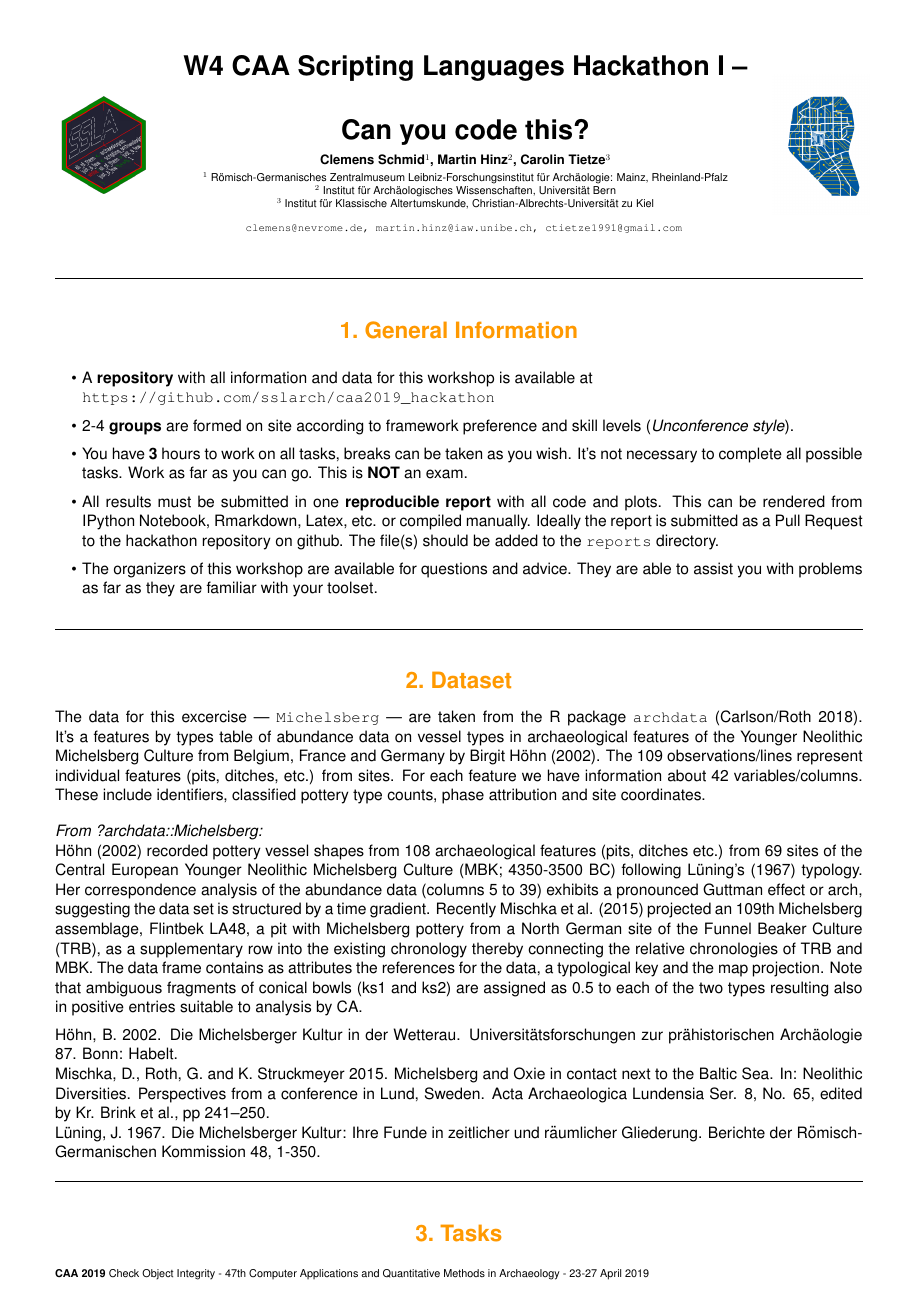
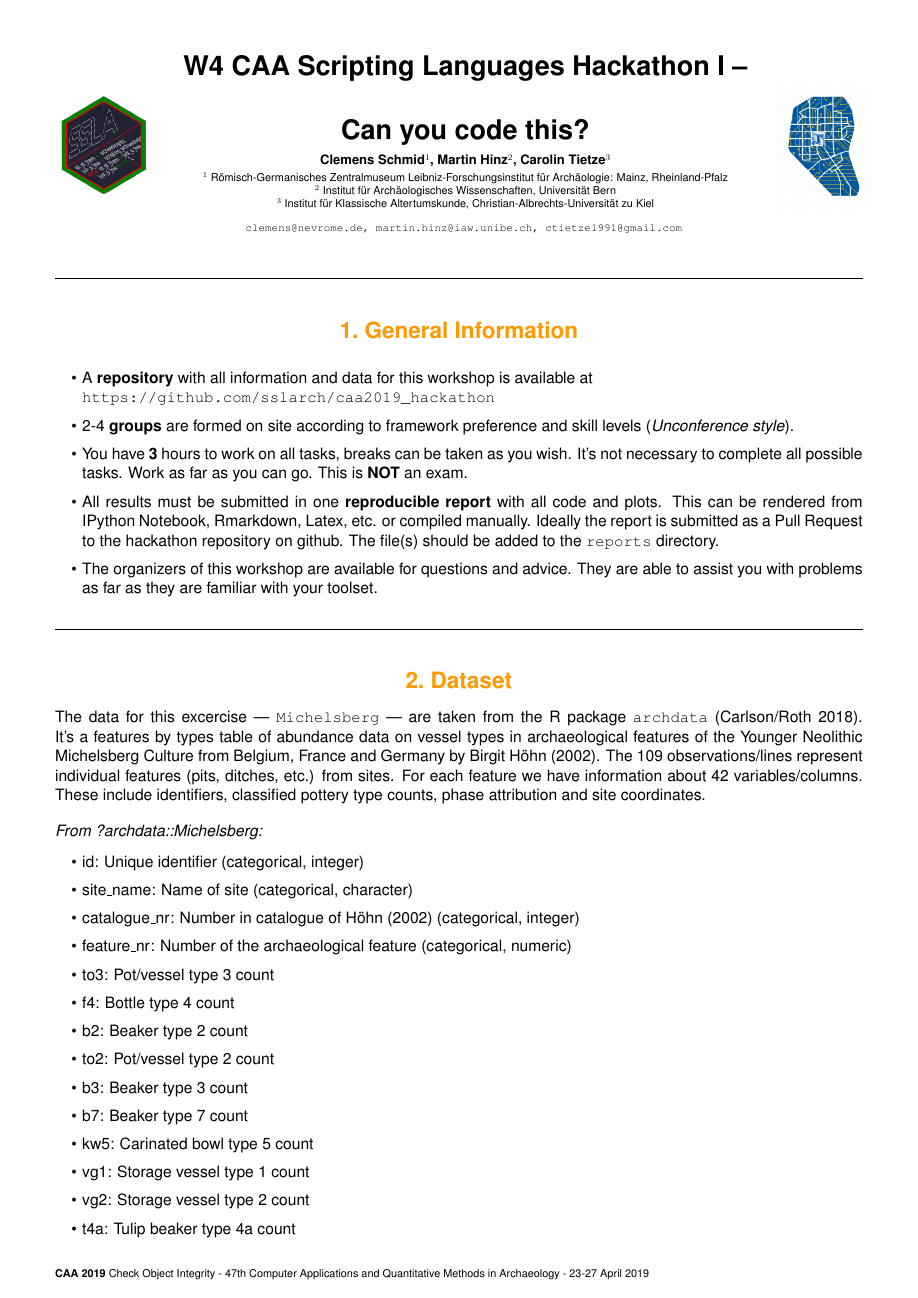
Before and after one commit to sslarch/caa2019_hackathon, a LaTeX poster (handout.tex): page 1 of 2 before the commit and page 1 of 3 after it. Compiled offline with pdfLaTeX.

Commit message:
variable list

```diff
--- a/handout.tex
+++ b/handout.tex
@@ -98,3 +98,43 @@ The data for this excercise --- \verb|Michelsberg| --- are taken from the R pack
 
 \textit{From ?archdata::Michelsberg:}
 
+\begin{itemize}
+\item id: Unique identifier (categorical, integer)
+\item site\_name: Name of site (categorical, character)
+\item catalogue\_nr: Number in catalogue of Höhn (2002) (categorical, integer)
+\item feature\_nr: Number of the archaeological feature (categorical, numeric)
+\item to3: Pot/vessel type 3 count
+\item f4: Bottle type 4 count
+\item b2: Beaker type 2 count
+\item to2: Pot/vessel type 2 count
+\item b3: Beaker type 3 count
+\item b7: Beaker type 7 count
+\item kw5: Carinated bowl type 5 count
+\item vg1: Storage vessel type 1 count
+\item vg2: Storage vessel type 2 count
+\item t4a: Tulip beaker type 4a count
+\item kw2: Carinated bowl type 2 count
+\item kw4: Carinated bowl type 4 count
+\item b5: Beaker type 5 count
+\item t3b: Tulip beaker type 3b count
+\item f3: Bottle type 3 count
+\item kw3: Carinated bowl type 3 count
+\item kw1: Carinated bowl type 1 count
+\item b6: Beaker type 6 count
+\item to1: Pot/vessel type 1 count
+\item b1: Beaker type 1 count
+\item t3a: Tulip beaker type 3a count
+\item vg4: Storage vessel type 4 count
+\item ks2: Conical bowl type 2 count
+\item ks1: Conical bowl type 1 count
+\item t2b: Tulip beaker type 2b count
+\item f2: Bottle type 2 count
+\item bs3: Globular bowl type 3 count
+\item t2a: Tulip beaker type 2a count
+\item bs2: Globular bowl type 2 count
+\item b4: Beaker type 4 count
+\item bs1: Globular bowl type 1 count
+\item f1: Bottle type 1 count
+\item t1b: Tulip beaker type 1b count
+\item vg3: Storage vessel type 3 count
+\item t1a: Tulip beaker type 1a count
```
Also changed, not shown: handout.tex (13 more changed lines).
